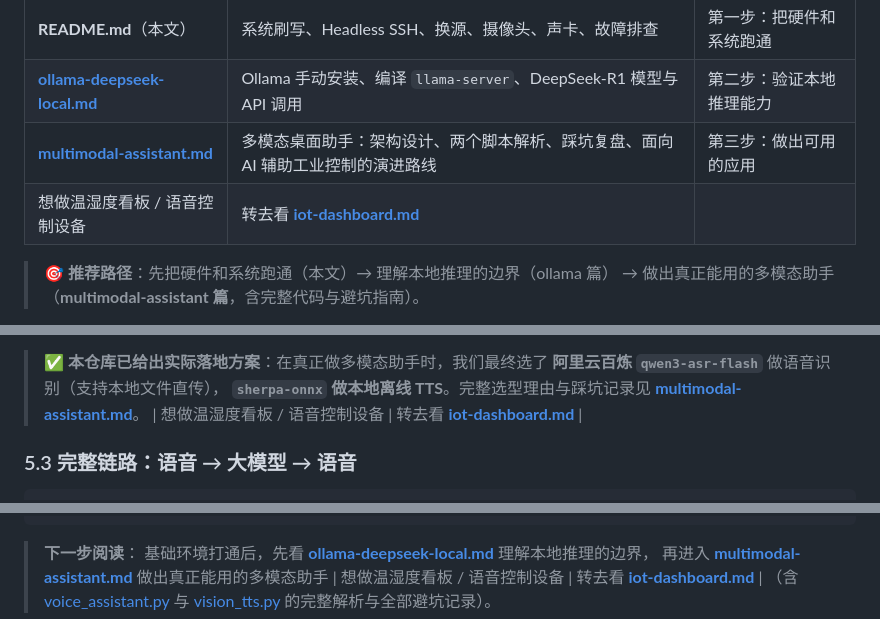
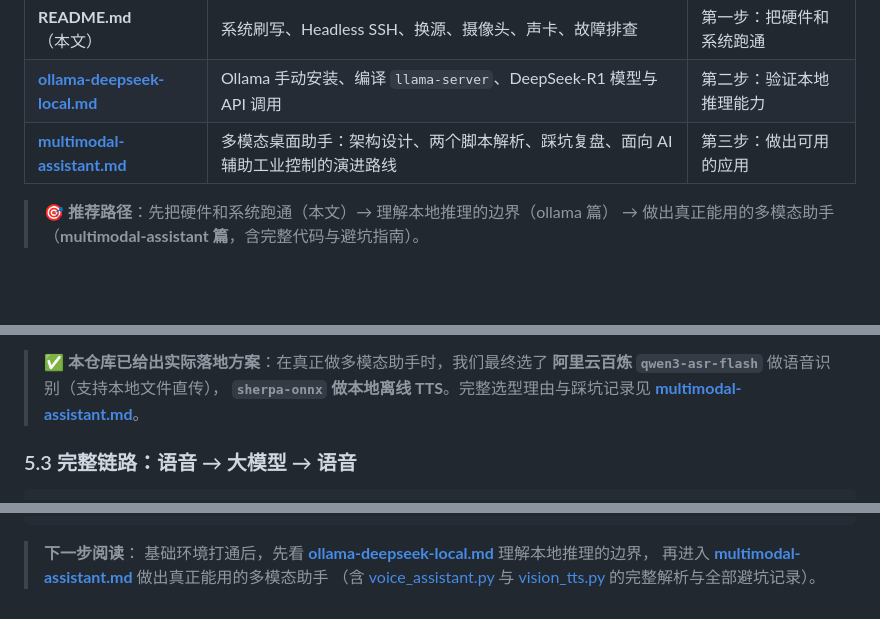
Before and after one commit to Arduino-STM32-Dev/raspberrypi-5, a Markdown page: README.md, 3 parts joined by grey strips. Drawn GitHub-style; blank space fills up the shorter version.

Commit message:
README: fix iot-dashboard link (single row)

```diff
--- a/README.md
+++ b/README.md
@@ -29,7 +29,6 @@
 | **README.md**（本文） | 系统刷写、Headless SSH、换源、摄像头、声卡、故障排查 | 第一步：把硬件和系统跑通 |
 | **[ollama-deepseek-local.md](ollama-deepseek-local.md)** | Ollama 手动安装、编译 `llama-server`、DeepSeek-R1 模型与 API 调用 | 第二步：验证本地推理能力 |
 | **[multimodal-assistant.md](multimodal-assistant.md)** | 多模态桌面助手：架构设计、两个脚本解析、踩坑复盘、面向 AI 辅助工业控制的演进路线 | 第三步：做出可用的应用 |
-| 想做温湿度看板 / 语音控制设备 | 转去看 **[iot-dashboard.md](iot-dashboard.md)** |
 
 > 🎯 **推荐路径**：先把硬件和系统跑通（本文）→ 理解本地推理的边界（ollama 篇）
 > → 做出真正能用的多模态助手（**multimodal-assistant 篇**，含完整代码与避坑指南）。
@@ -348,7 +347,6 @@ sudo apt install python3-speechrecognition python3-pyaudio flac -y
 > **阿里云百炼 `qwen3-asr-flash`** 做语音识别（支持本地文件直传），
 > **`sherpa-onnx` 做本地离线 TTS**。完整选型理由与踩坑记录见
 > **[multimodal-assistant.md](multimodal-assistant.md)**。
-| 想做温湿度看板 / 语音控制设备 | 转去看 **[iot-dashboard.md](iot-dashboard.md)** |
 
 ### 5.3 完整链路：语音 → 大模型 → 语音
 
@@ -503,5 +501,4 @@ raspberrypi-5/
 > **下一步阅读**：
 > 基础环境打通后，先看 **[ollama-deepseek-local.md](ollama-deepseek-local.md)** 理解本地推理的边界，
 > 再进入 **[multimodal-assistant.md](multimodal-assistant.md)** 做出真正能用的多模态助手
-| 想做温湿度看板 / 语音控制设备 | 转去看 **[iot-dashboard.md](iot-dashboard.md)** |
 > （含 [voice_assistant.py](voice_assistant.py) 与 [vision_tts.py](vision_tts.py) 的完整解析与全部避坑记录）。
```
